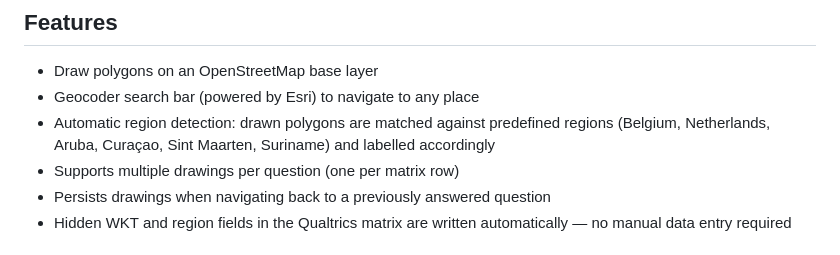
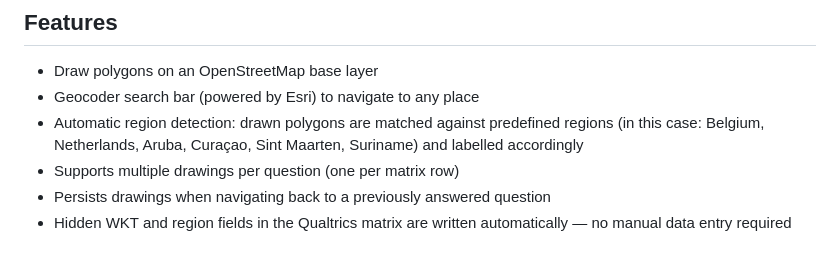
Before and after one commit to GhentCDH/Qualtrics-map-tool, a Markdown page: README.md, the part around one of its changes. GitHub-like rendering.

```diff
--- a/README.md
+++ b/README.md
@@ -6,7 +6,7 @@ An interactive map widget for embedding polygon-drawing functionality into Qualt
 
 - Draw polygons on an OpenStreetMap base layer
 - Geocoder search bar (powered by Esri) to navigate to any place
-- Automatic region detection: drawn polygons are matched against predefined regions (Belgium, Netherlands, Aruba, Curaçao, Sint Maarten, Suriname) and labelled accordingly
+- Automatic region detection: drawn polygons are matched against predefined regions (in this case: Belgium, Netherlands, Aruba, Curaçao, Sint Maarten, Suriname) and labelled accordingly
 - Supports multiple drawings per question (one per matrix row)
 - Persists drawings when navigating back to a previously answered question
 - Hidden WKT and region fields in the Qualtrics matrix are written automatically — no manual data entry required
```
Also changed, not shown: other parts of README.md (+1 -1 lines).
